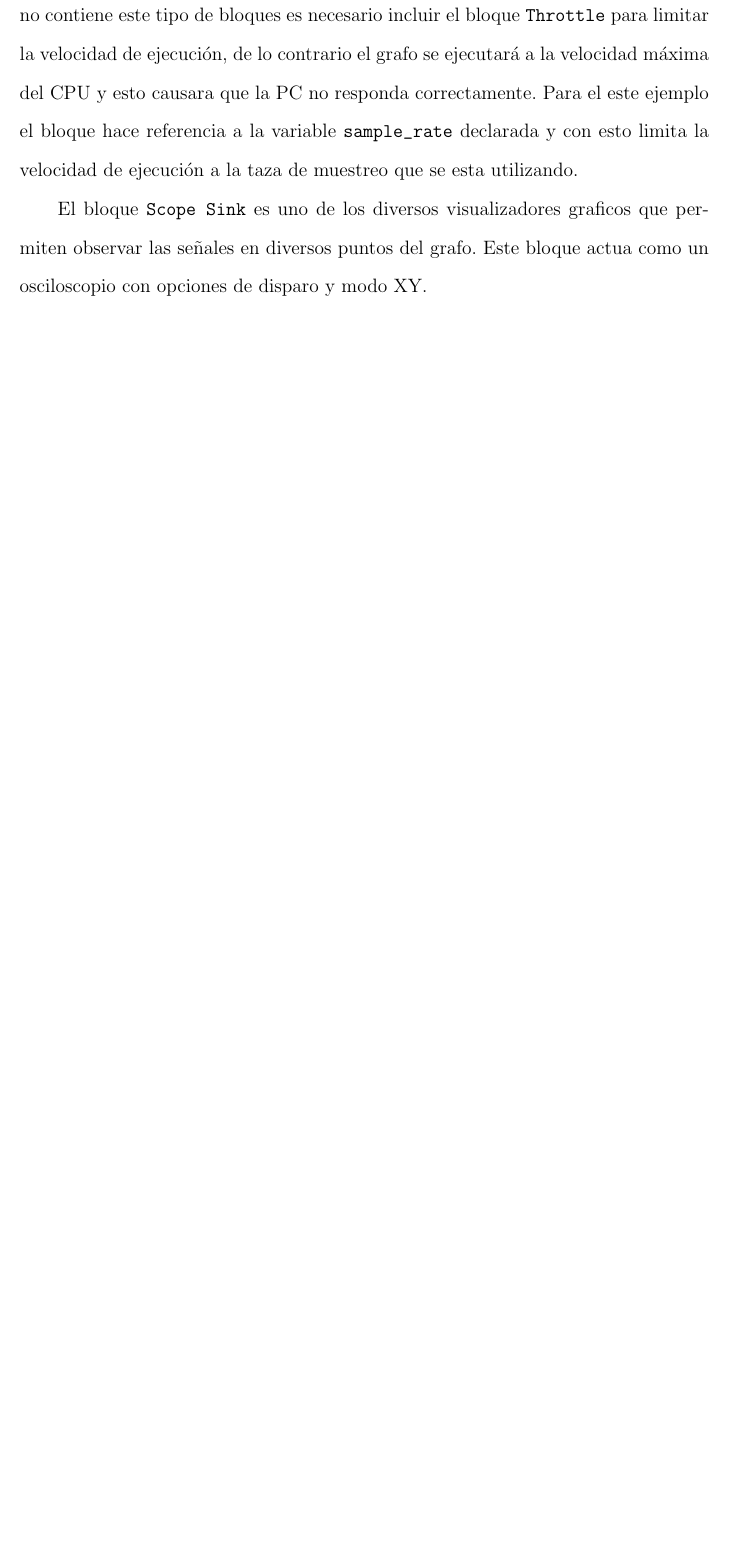
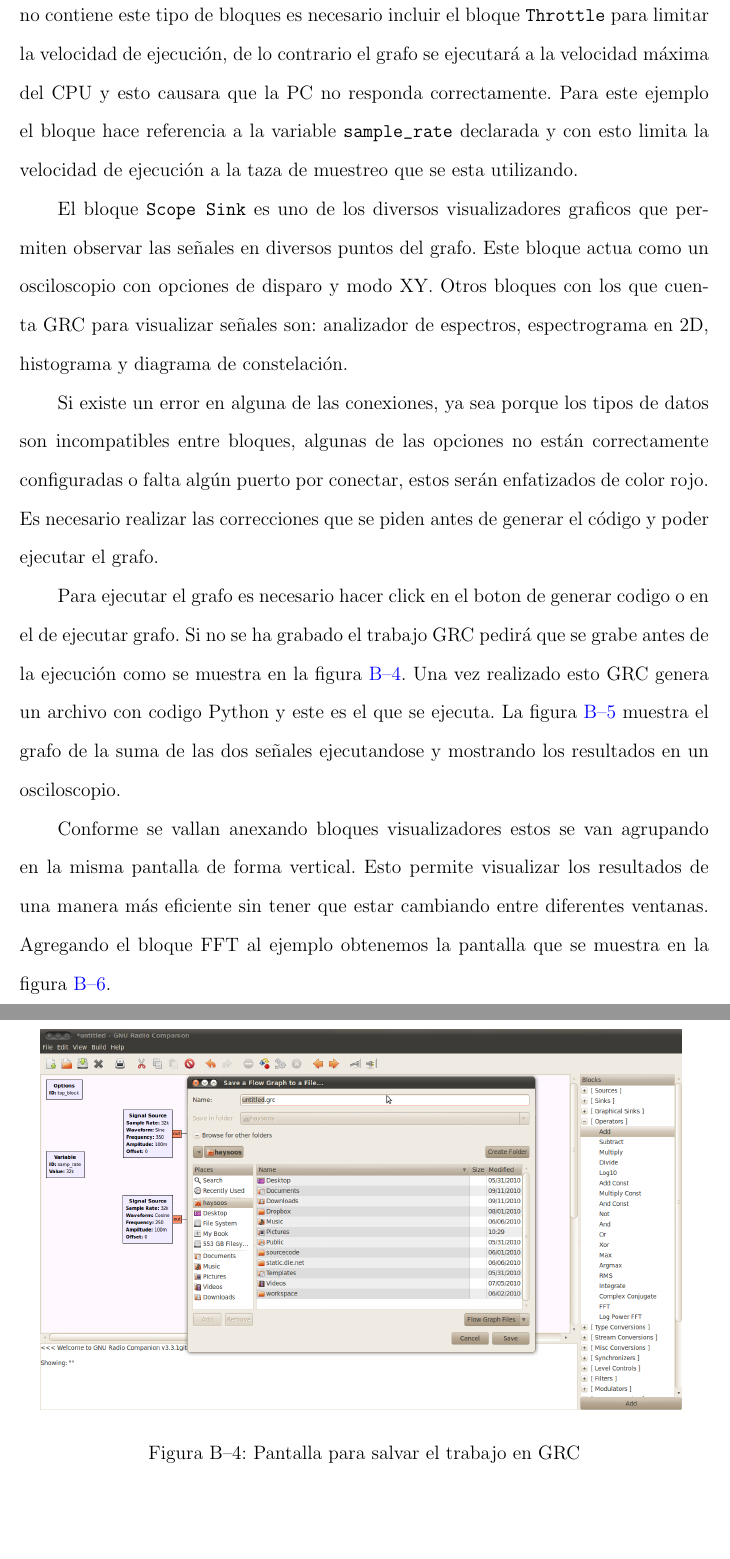
Before and after one commit to angrychuy/MasterThesis, a LaTeX thesis (main.tex, which reads appendices/appendixB.tex): part of page 68 of 70 before the commit and two parts of pages 68 and 69 of 73 after it, the two joined at a grey line, cut so that both start at the same text, the shorter picture padded with empty space. Compiled offline with pdfLaTeX.

Commit message:
-----------APENDICE B------------------- -Se termino de redactar el apendice B. -Se anexo una nueva referencia: Josh Blum autor de GRC.
-----------MISC-------------------------
-Se corrigio un error en el macro \gnuradio en defs.tex

```diff
--- a/appendices/appendixB.tex
+++ b/appendices/appendixB.tex
@@ -105,10 +106,28 @@ limitan autom\'aticamente la velocidad de ejecuci\'on del grafo a la velocidad d
 hardware. Como el ejemplo de la figura \ref{fig:grcex} no contiene este tipo de bloques es
 necesario incluir el bloque \verb|Throttle| para limitar la velocidad de ejecuci\'on, de lo
 contrario el grafo se ejecutar\'a a la velocidad m\'axima del CPU y esto causara que la PC no
-responda correctamente. Para el este ejemplo el bloque hace referencia a la variable
-\verb|sample_rate| declarada y con esto limita la velocidad de ejecuci\'on a la taza de muestreo que
-se esta utilizando.
+responda correctamente. Para este ejemplo el bloque hace referencia a la variable \verb|sample_rate|
+declarada y con esto limita la velocidad de ejecuci\'on a la taza de muestreo que se esta utilizando.
 
 El bloque \verb|Scope Sink| es uno de los diversos visualizadores graficos que permiten observar las
 se\~nales en diversos puntos del grafo. Este bloque actua como un osciloscopio con opciones de
-disparo y modo XY.
+disparo y modo XY. Otros bloques con los que cuenta GRC para visualizar se\~nales son: analizador de
+espectros, espectrograma en 2D, histograma y diagrama de constelaci\'on.
+
+Si existe un error en alguna de las conexiones, ya sea porque los tipos de datos son incompatibles
+entre bloques, algunas de las opciones no est\'an correctamente configuradas o falta alg\'un puerto
+por conectar, estos ser\'an enfatizados de color rojo. Es necesario realizar las correcciones que se
+piden antes de generar el c\'odigo y poder ejecutar el grafo.
+
+%TODO: Get the name of the run buttons
+Para ejecutar el grafo es necesario hacer click en el boton de generar codigo o en el de ejecutar
+grafo. Si no se ha grabado el trabajo GRC pedir\'a que se grabe antes de la ejecuci\'on como se
+muestra en la figura \ref{fig:savegrc}. Una vez realizado esto GRC genera un archivo con codigo
+Python y este es el que se ejecuta. La figura \ref{fig:rungrc} muestra el grafo de la suma de las
+dos se\~nales ejecutandose y mostrando los resultados en un osciloscopio.
+
+\begin{figure}[htp]
+  \centering
+  \includegraphics[width=5.5in]{figs/grc5}
+  \vspace{0.3in}
+  \caption{Pantalla para salvar el trabajo en GRC}
@@ -114,0 +142,7 @@ disparo y modo XY.
+  \label{fig:rungrc}
+\end{figure}
+
+Conforme se vallan anexando bloques visualizadores estos se van agrupando en la misma pantalla de
+forma vertical. Esto permite visualizar los resultados de una manera m\'as eficiente sin tener que
+estar cambiando entre diferentes ventanas. Agregando el bloque FFT al ejemplo obtenemos la pantalla
+que se muestra en la figura \ref{fig:fftgrc}.
```
Also changed, not shown: defs.tex (+1 -1 lines), references.bib (+7 -0 lines), Tesis_Jesus.pdf, appendices/appendixB.tex (46 more changed lines).
